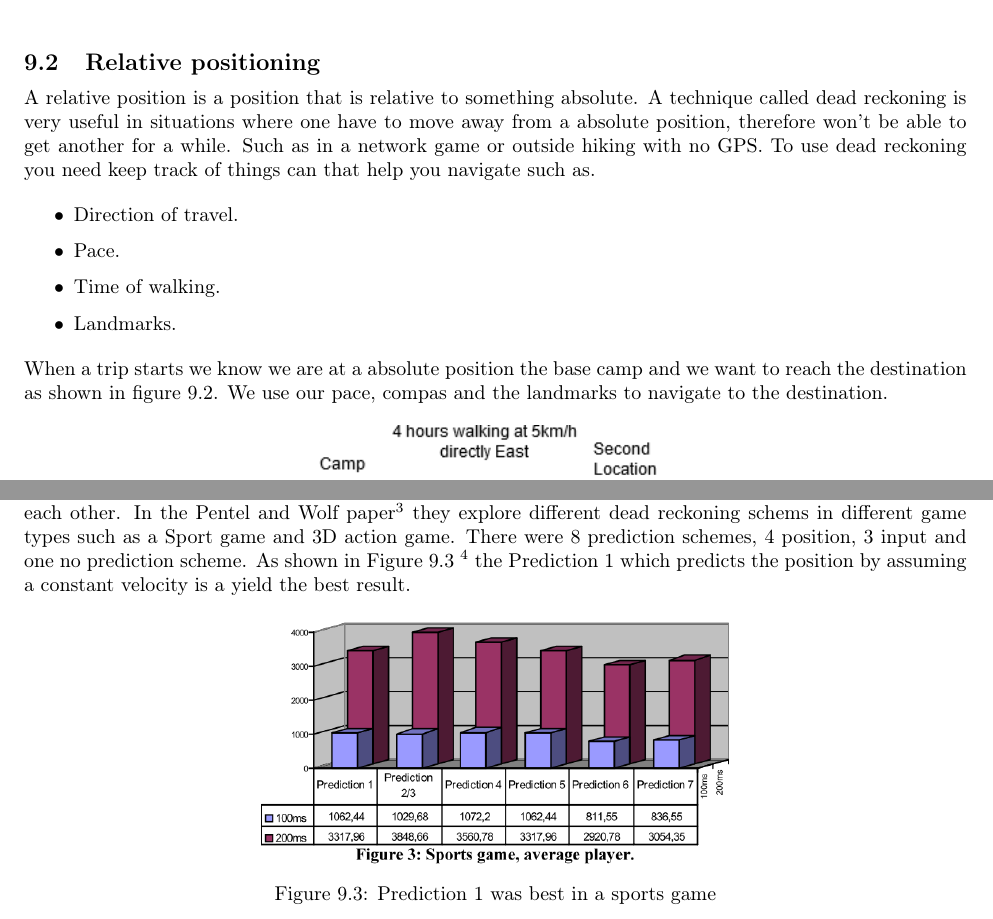
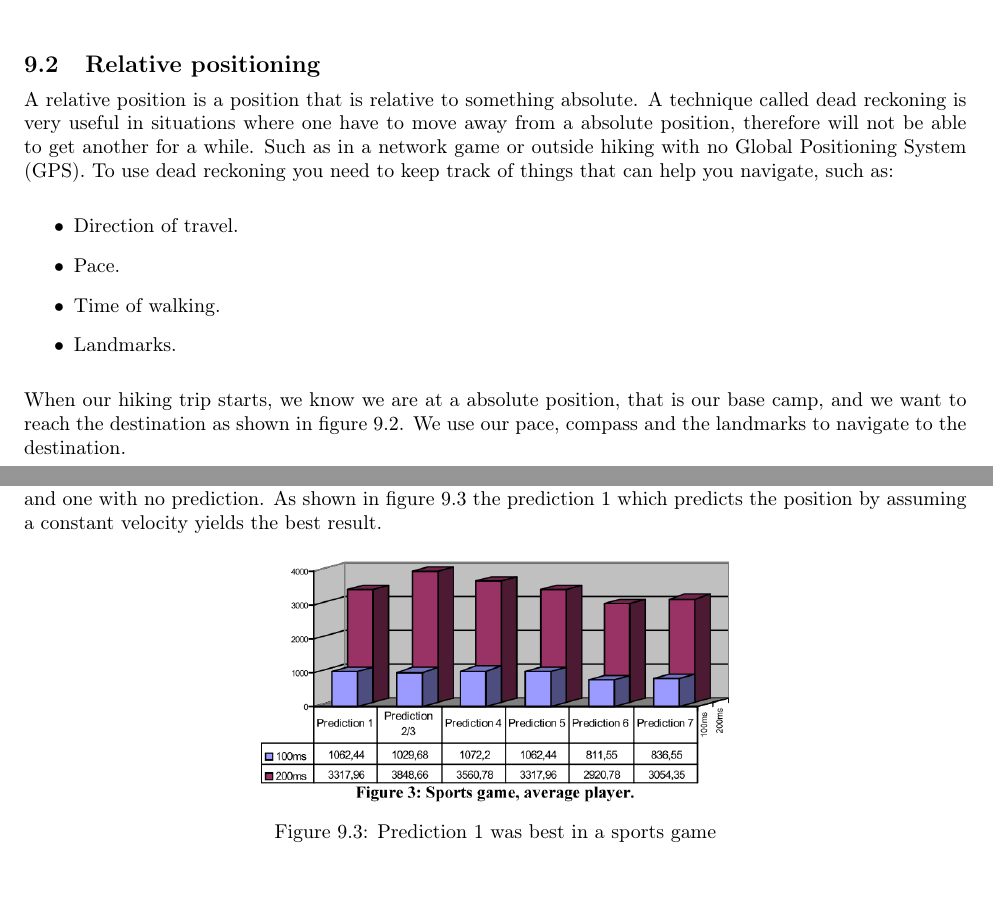
Before and after one commit to entvex/Distributed-and-Pervasive-Systems, a LaTeX book (report.tex, which reads positioning/positioning/relative.tex): two parts of pages 26 and 27 of 31, joined at a grey line, cut so that both start at the same text. Compiled offline with pdfLaTeX.

Commit message:
References for position

```diff
--- a/positioning/positioning/relative.tex
+++ b/positioning/positioning/relative.tex
@@ -1,12 +1,16 @@
 \section{Relative positioning}
-A relative position is a position that is relative to something absolute. A technique called dead reckoning is very useful in situations where one have to move away from a absolute position, therefore won't be able to get another for a while. Such as in a network game or outside hiking with no GPS. To use dead reckoning you need keep track of things can that help you navigate such as.
+
+A relative position is a position that is relative to something absolute. A technique called dead reckoning is very useful in situations where one have to move away from a absolute position, therefore will not be able to get another for a while. Such as in a network game or outside hiking with no Global Positioning System (GPS). To use dead reckoning you need to keep track of things that can help you navigate, such as:
+
 \begin{itemize}
 \item Direction of travel.
 \item Pace.
 \item Time of walking.
 \item Landmarks.
 \end{itemize}
-When a trip starts we know we are at a absolute position the base camp and we want to reach the destination as shown in figure \ref{fig:deadrecdrawing}. We use our pace, compas and the landmarks to navigate to the destination.
+
+When our hiking trip starts, we know we are at a absolute position, that is our base camp, and we want to reach the destination as shown in figure \ref{fig:deadrecdrawing}. We use our pace, compass and the landmarks to navigate to the destination.
+
 \begin{figure}[H]
 	\centering
 	\includegraphics[width=0.4\linewidth]{positioning/positioning/deadRecDrawing}
@@ -17,5 +23,7 @@ But dead reckoning suffers from errors that are cumulative, for example, if the
 \section{Dead recking in network games}
-Dead recking is not only used at sea or to navigate the land, but also in distributed virtual environments. When people a cross the planet play networked games they are sometimes placed between very far between each other. In the Pentel and Wolf paper\footnote{\cite{Pantel2002}} they explore different dead reckoning schems in different game types such as a Sport game and 3D action game. There were 8 prediction schemes, 4 position, 3 input and one no prediction scheme. As shown in Figure \ref{fig:wolfpeperimage} \footnote{\cite{Pantel2002} p81} the Prediction 1 which predicts the position by assuming a constant velocity is a yield the best result.
+
+Dead recking is not only used at sea or to navigate at land, but also in distributed virtual environments. When people across the planet play network games, they are sometimes located very far from each other, geographically. \cite{Pantel2002} explores different dead reckoning schemes in various games such as sports and action games. They measured eight prediction schemes: Four predictions of positions, three predictions of input and one with no prediction. As shown in figure \ref{fig:wolfpeperimage} the prediction 1 which predicts the position by assuming a constant velocity yields the best result.
+
 \begin{figure}[H]
 	\centering
 	\includegraphics[width=0.5\linewidth]{positioning/positioning/wolfpeperImage}
```
Also changed, not shown: positioning/positioning/relative.tex (7 more changed lines).
